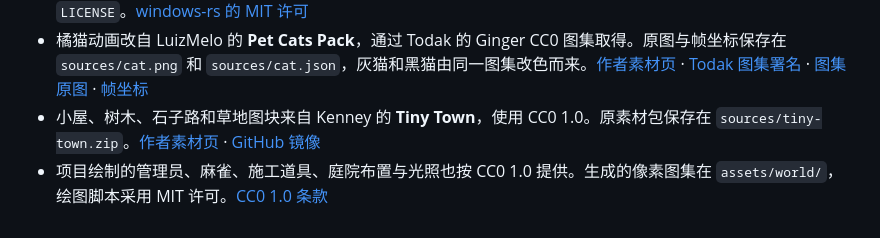
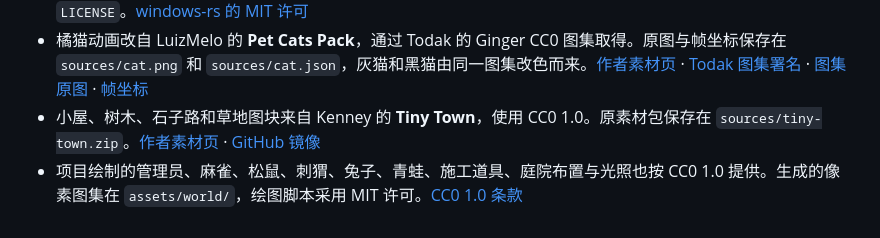
Before and after one commit to forguse/cat-home, a Markdown page: CREDITS.md, the part around the change. Drawn GitHub-style.

```diff
--- a/CREDITS.md
+++ b/CREDITS.md
@@ -4,4 +4,4 @@
 - Rust 的 Win32 API 绑定来自 Microsoft **windows-rs** 的 `windows-sys`，本项目按 MIT 许可使用，版权声明见 `LICENSE`。[windows-rs 的 MIT 许可](https://github.com/microsoft/windows-rs/blob/master/license-mit)
 - 橘猫动画改自 LuizMelo 的 **Pet Cats Pack**，通过 Todak 的 Ginger CC0 图集取得。原图与帧坐标保存在 `sources/cat.png` 和 `sources/cat.json`，灰猫和黑猫由同一图集改色而来。[作者素材页](https://luizmelo.itch.io/pet-cat-pack) · [Todak 图集署名](https://github.com/euuuuuuan/todak-public/blob/main/CREDITS.md#pet-atlases--what-ships-and-what-each-was-packed-from) · [图集原图](https://github.com/euuuuuuan/todak-public/blob/main/assets/atlases/pets/cat_normal_cc0_ginger.png) · [帧坐标](https://github.com/euuuuuuan/todak-public/blob/main/assets/atlases/pets/cat_normal_cc0_ginger.json)
 - 小屋、树木、石子路和草地图块来自 Kenney 的 **Tiny Town**，使用 CC0 1.0。原素材包保存在 `sources/tiny-town.zip`。[作者素材页](https://kenney.nl/assets/tiny-town) · [GitHub 镜像](https://github.com/bill2432/kenney-2d-mirror)
-- 项目绘制的管理员、麻雀、施工道具、庭院布置与光照也按 CC0 1.0 提供。生成的像素图集在 `assets/world/`，绘图脚本采用 MIT 许可。[CC0 1.0 条款](https://creativecommons.org/publicdomain/zero/1.0/)
+- 项目绘制的管理员、麻雀、松鼠、刺猬、兔子、青蛙、施工道具、庭院布置与光照也按 CC0 1.0 提供。生成的像素图集在 `assets/world/`，绘图脚本采用 MIT 许可。[CC0 1.0 条款](https://creativecommons.org/publicdomain/zero/1.0/)
```
Also changed, not shown: README.md (+10 -4 lines), assets/world/preview.png, 17 other files.
